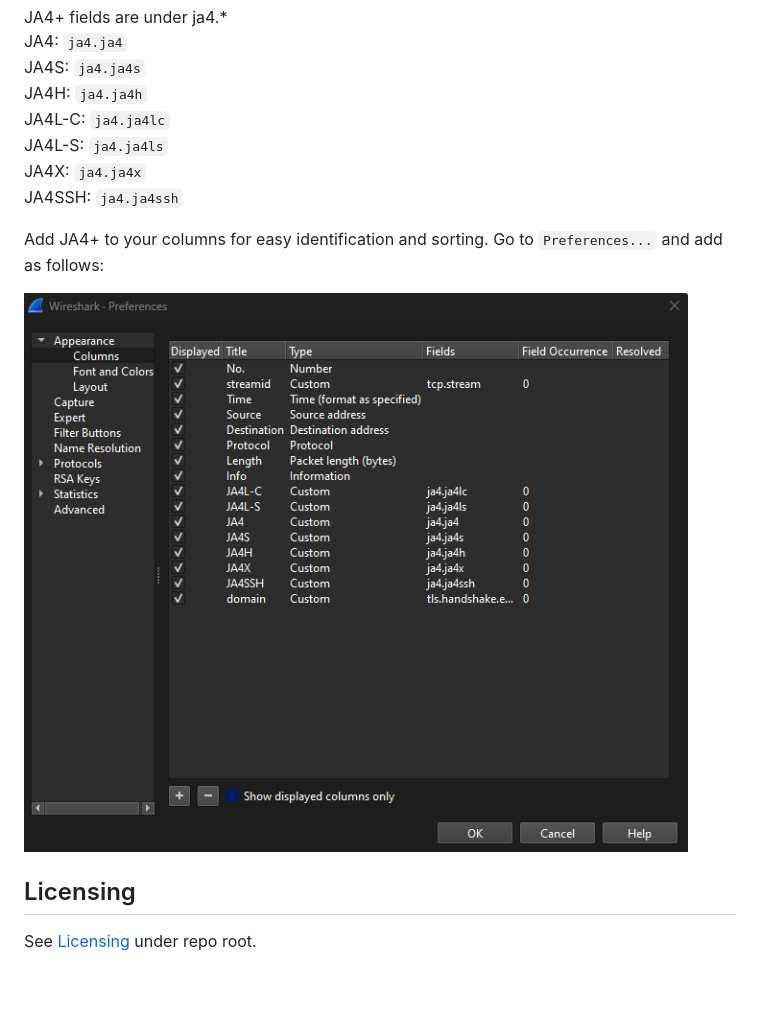
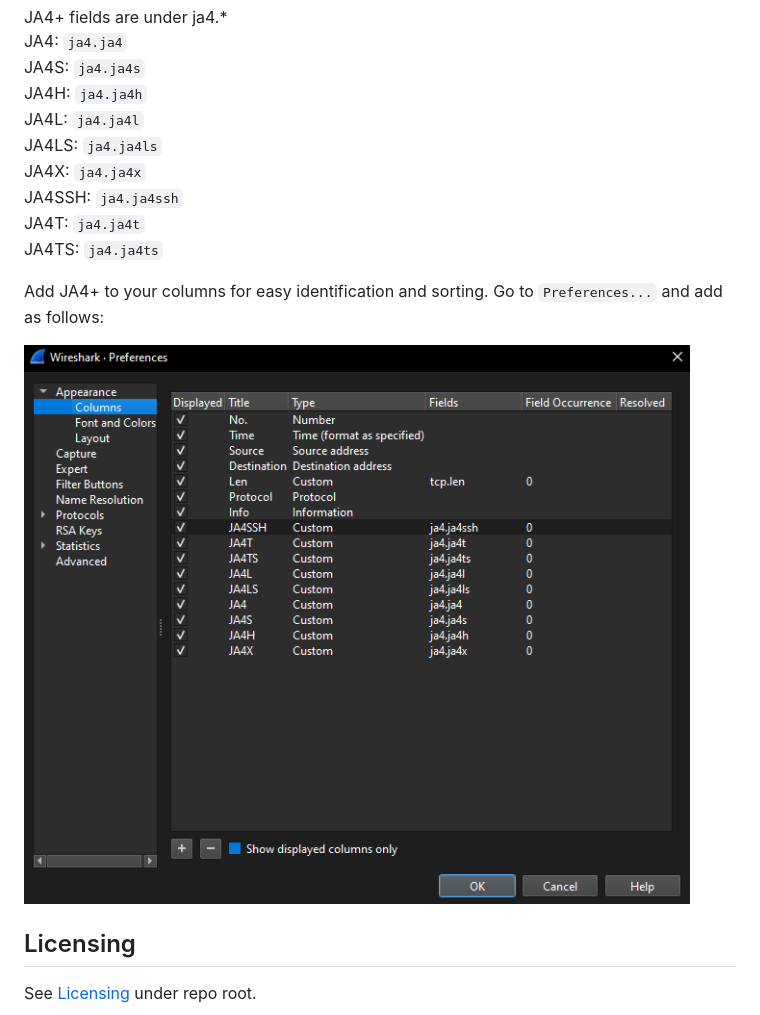
Before and after one commit to FoxIO-LLC/ja4, a Markdown page: wireshark/README.md, the part around the change. GitHub-like rendering; pictures changed too: wireshark/column-config.png; blank space fills up the shorter version.

Commit message:
Adding JA4T to README

````diff
--- a/wireshark/README.md
+++ b/wireshark/README.md
@@ -27,10 +27,12 @@ JA4+ fields are under ja4.*
 JA4: ```ja4.ja4```
 JA4S: ```ja4.ja4s```
 JA4H: ```ja4.ja4h```
-JA4L-C: ```ja4.ja4lc```
-JA4L-S: ```ja4.ja4ls```
+JA4L: ```ja4.ja4l```
+JA4LS: ```ja4.ja4ls```
 JA4X: ```ja4.ja4x```
 JA4SSH: ```ja4.ja4ssh```
+JA4T: ```ja4.ja4t```
+JA4TS: ```ja4.ja4ts```
 
 Add JA4+ to your columns for easy identification and sorting. Go to ```Preferences...``` and add as follows:
 
````
